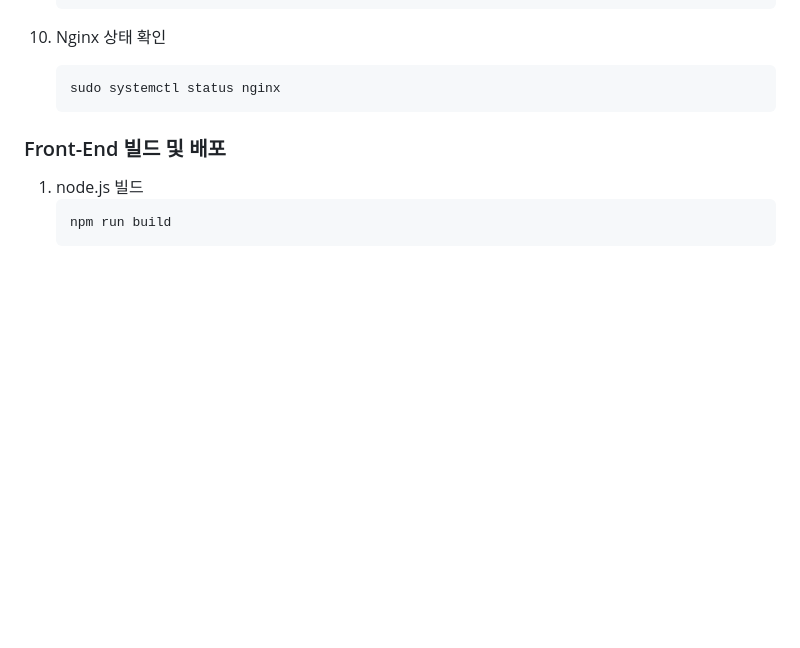
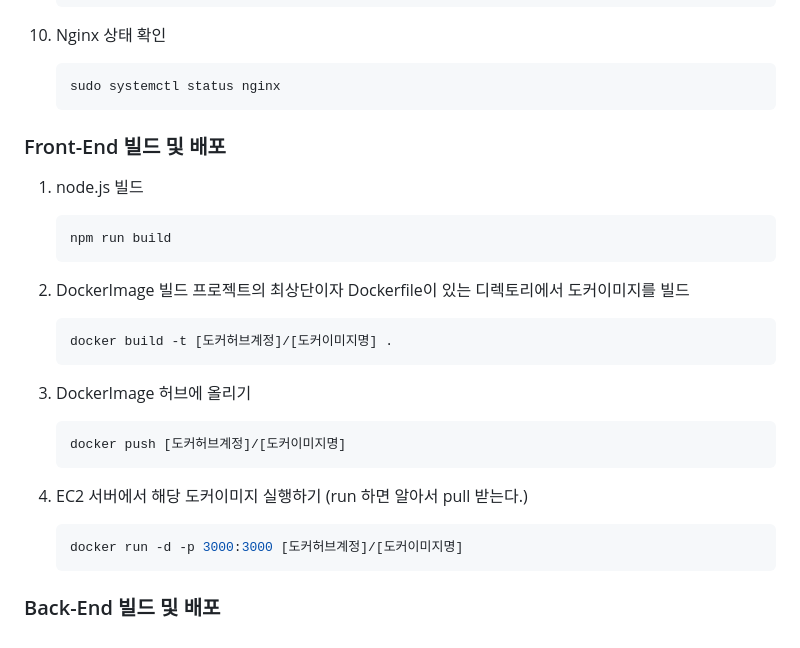
Before and after one commit to project-VODA/VODA, a Markdown page: exec/포팅메뉴얼.md, the part around the change. Rendered like a GitHub page; blank space fills up the shorter version.

````diff
--- a/exec/포팅메뉴얼.md
+++ b/exec/포팅메뉴얼.md
@@ -245,6 +245,28 @@
 
 ### Front-End 빌드 및 배포
 1. node.js 빌드
+
     ```bash
     npm run build
     ```
+
+2. DockerImage 빌드
+    프로젝트의 최상단이자 Dockerfile이 있는 디렉토리에서 도커이미지를 빌드
+
+    ```bash
+    docker build -t [도커허브계정]/[도커이미지명] .
+    ```
+
+3. DockerImage 허브에 올리기
+
+    ```bash
+    docker push [도커허브계정]/[도커이미지명]
+    ```
+
+4. EC2 서버에서 해당 도커이미지 실행하기 (run 하면 알아서 pull 받는다.)
+
+    ```bash
+    docker run -d -p 3000:3000 [도커허브계정]/[도커이미지명]
+    ```
+
+### Back-End 빌드 및 배포
````
